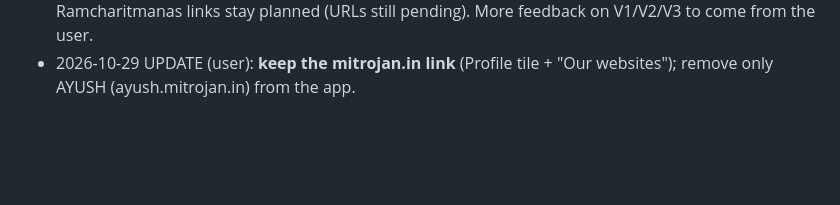
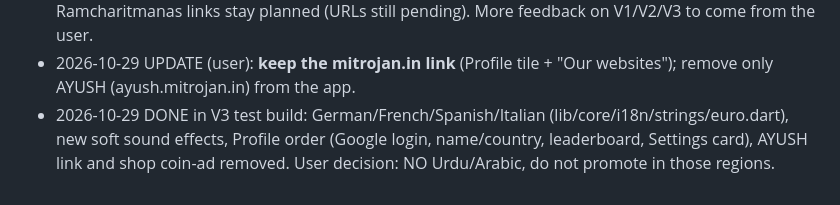
Before and after one commit to adarshk47/Games, a Markdown page: docs/NEXT_UPDATE_NOTES.md, the part around the change. Rendered like a GitHub page; blank space fills up the shorter version.

Commit message:
Notes: V3 round done, no Urdu/Arabic
Co-Authored-By: Claude Opus 5.5 <noreply@anthropic.com>

```diff
--- a/docs/NEXT_UPDATE_NOTES.md
+++ b/docs/NEXT_UPDATE_NOTES.md
@@ -209,3 +209,6 @@ styles, Bus Jam bus-stop + park look, ad-free grant / coupon re-checked when the
   V1/V2/V3 to come from the user.
 - 2026-10-29 UPDATE (user): **keep the mitrojan.in link** (Profile tile + "Our websites"); remove only
   AYUSH (ayush.mitrojan.in) from the app.
+- 2026-10-29 DONE in V3 test build: German/French/Spanish/Italian (lib/core/i18n/strings/euro.dart),
+  new soft sound effects, Profile order (Google login, name/country, leaderboard, Settings card),
+  AYUSH link and shop coin-ad removed. User decision: NO Urdu/Arabic, do not promote in those regions.
```
